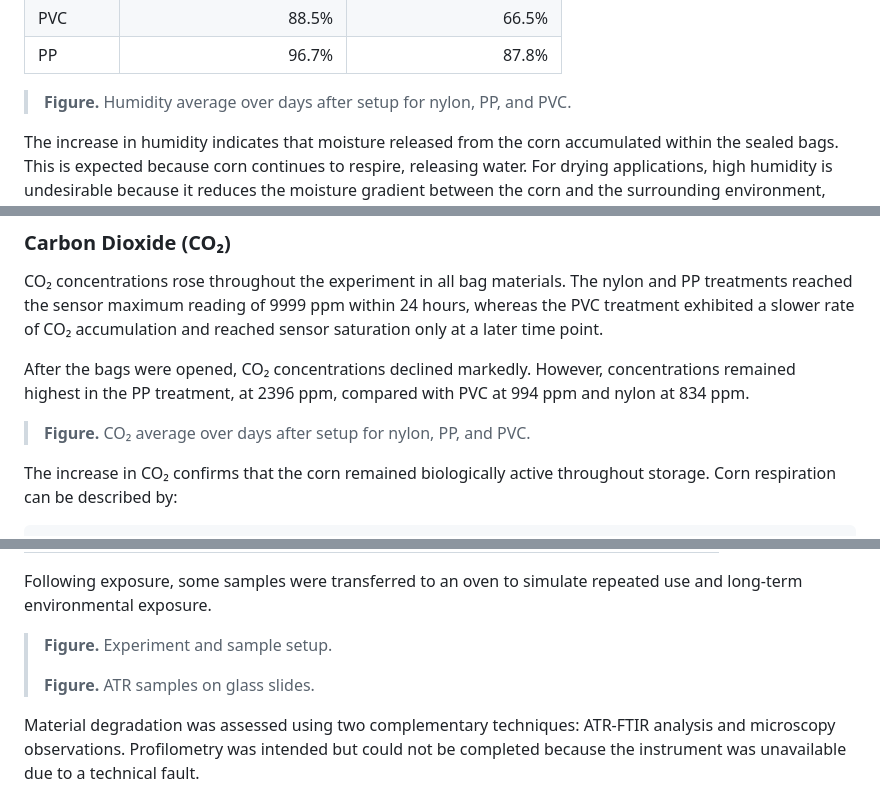
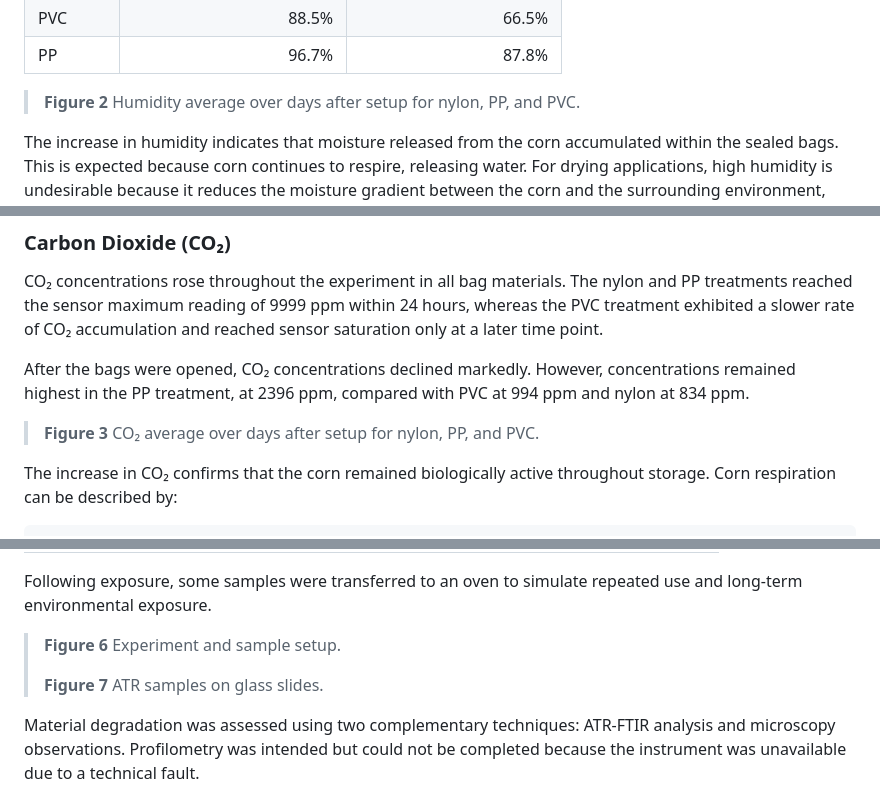
Before and after one commit to kunranc/GM2-SOLARSAFE-Materials-team, a Markdown page: Individual Findings/Mirha_SOLARSAFE_report.md, 3 parts joined by grey strips. Drawn GitHub-style.

```diff
--- a/Individual Findings/Mirha_SOLARSAFE_report.md
+++ b/Individual Findings/Mirha_SOLARSAFE_report.md
@@ -62,7 +62,7 @@ Following the opening of the bags on Day 3, humidity decreased in all treatments
 | PVC | 88.5% | 66.5% |
 | PP | 96.7% | 87.8% |
 
-> **Figure.** Humidity average over days after setup for nylon, PP, and PVC.
+> **Figure 2** Humidity average over days after setup for nylon, PP, and PVC.
 
 The increase in humidity indicates that moisture released from the corn accumulated within the sealed bags. This is expected because corn continues to respire, releasing water. For drying applications, high humidity is undesirable because it reduces the moisture gradient between the corn and the surrounding environment, slowing further drying.
 
@@ -74,7 +74,7 @@ CO₂ concentrations rose throughout the experiment in all bag materials. The ny
 
 After the bags were opened, CO₂ concentrations declined markedly. However, concentrations remained highest in the PP treatment, at 2396 ppm, compared with PVC at 994 ppm and nylon at 834 ppm.
 
-> **Figure.** CO₂ average over days after setup for nylon, PP, and PVC.
+> **Figure 3** CO₂ average over days after setup for nylon, PP, and PVC.
 
 The increase in CO₂ confirms that the corn remained biologically active throughout storage. Corn respiration can be described by:
 
@@ -178,9 +178,9 @@ The following treatment groups were established. All solutions were made up to 3
 
 Following exposure, some samples were transferred to an oven to simulate repeated use and long-term environmental exposure.
 
-> **Figure.** Experiment and sample setup.
+> **Figure 6** Experiment and sample setup.
 >
-> **Figure.** ATR samples on glass slides.
+> **Figure 7** ATR samples on glass slides.
 
 Material degradation was assessed using two complementary techniques: ATR-FTIR analysis and microscopy observations. Profilometry was intended but could not be completed because the instrument was unavailable due to a technical fault.
 
```
Also changed, not shown: other parts of Individual Findings/Mirha_SOLARSAFE_report.md (+7 -5 lines).
